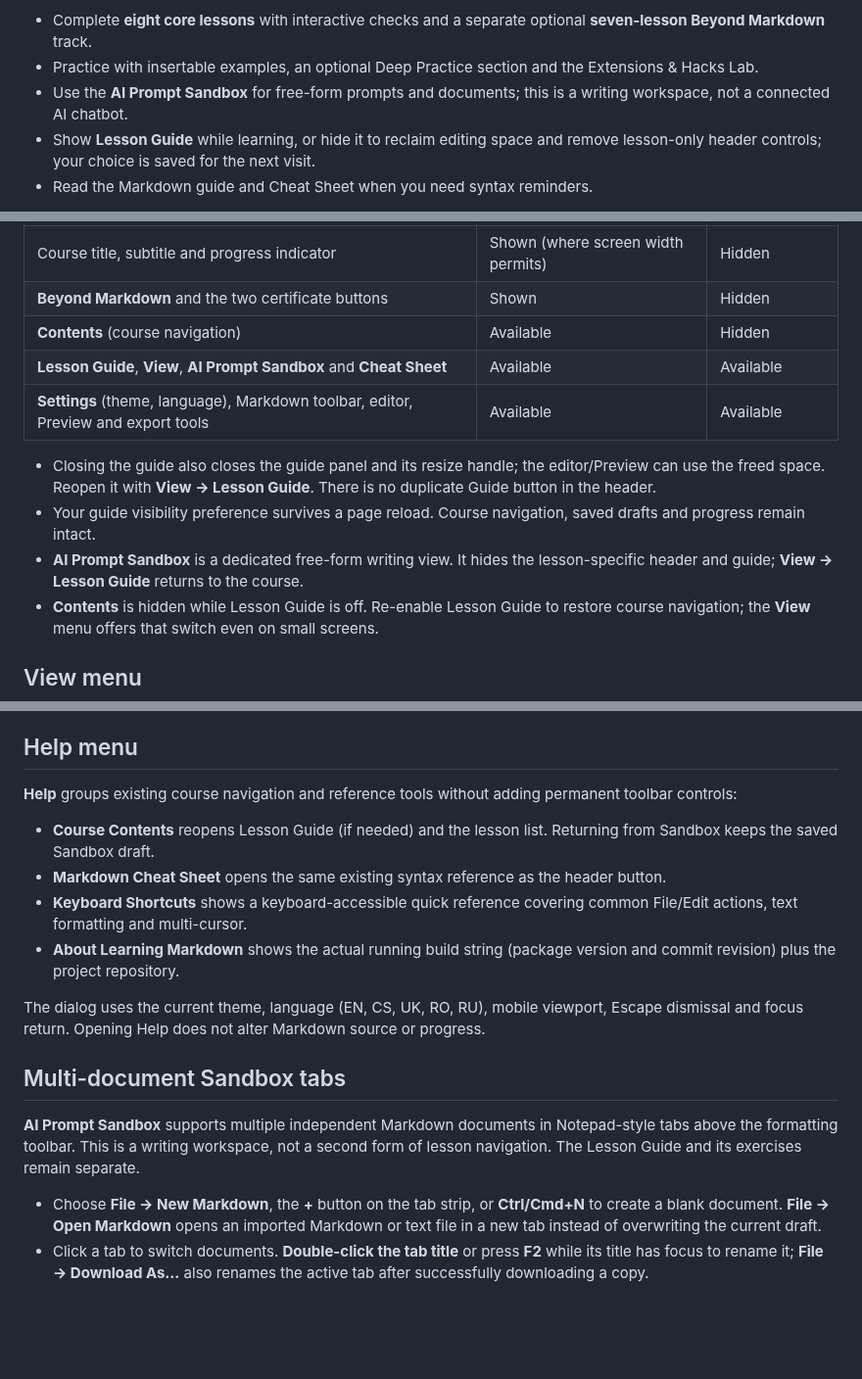
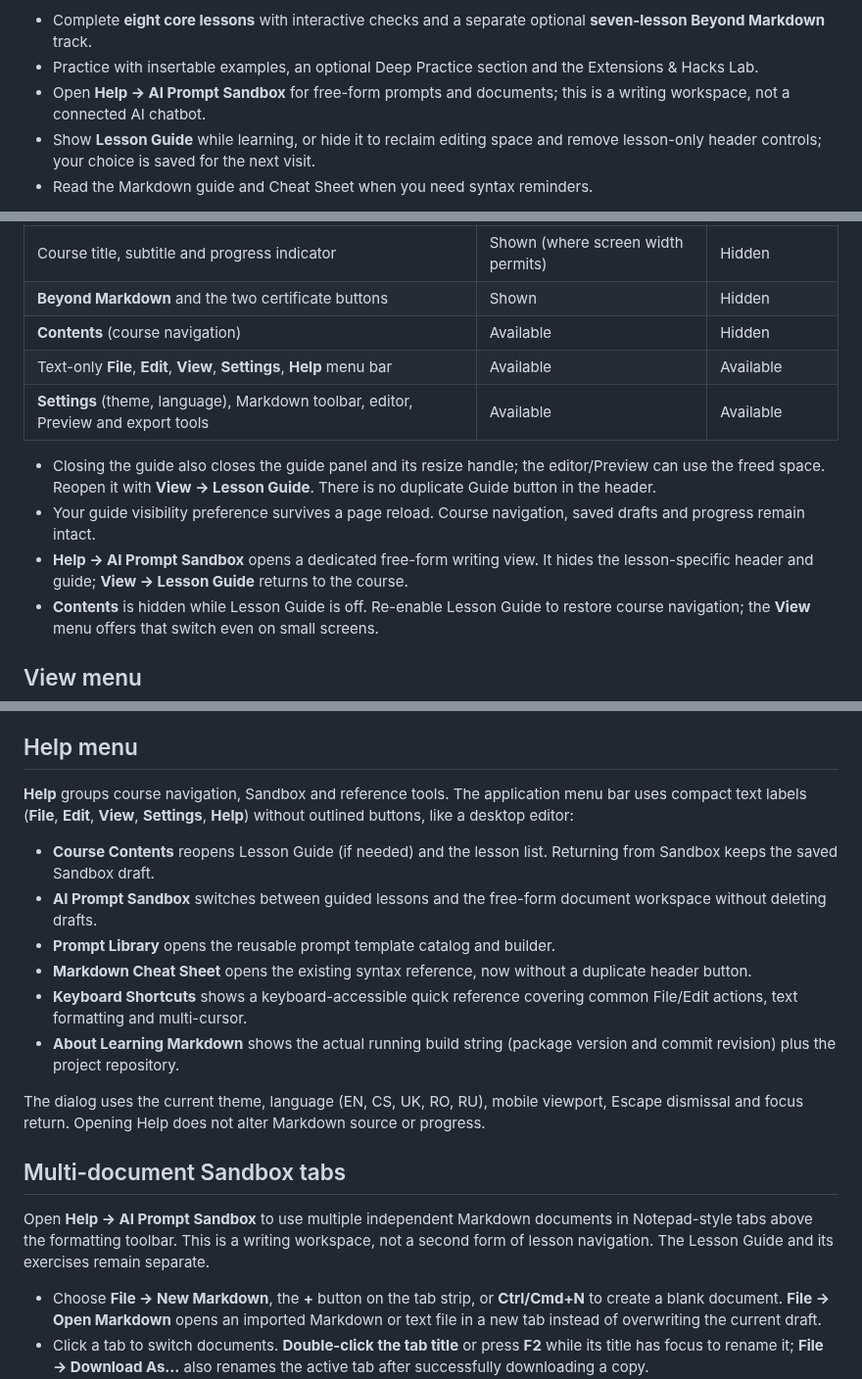
Before and after one commit to shafranek-js/learning-markdown, a Markdown page: README.md, 3 parts joined by grey strips. Shown at 98% size. GitHub-like rendering; blank space fills up the shorter version.

Commit message:
docs: align README with Illustrator-style Help menu (#96)

```diff
--- a/README.md
+++ b/README.md
@@ -58,7 +58,7 @@ Your document drafts and learning progress stay in your browser. No account, ser
 
 - Complete **eight core lessons** with interactive checks and a separate optional **seven-lesson Beyond Markdown** track.
 - Practice with insertable examples, an optional Deep Practice section and the Extensions & Hacks Lab.
-- Use the **AI Prompt Sandbox** for free-form prompts and documents; this is a writing workspace, not a connected AI chatbot.
+- Open **Help → AI Prompt Sandbox** for free-form prompts and documents; this is a writing workspace, not a connected AI chatbot.
 - Show **Lesson Guide** while learning, or hide it to reclaim editing space and remove lesson-only header controls; your choice is saved for the next visit.
 - Read the Markdown guide and Cheat Sheet when you need syntax reminders.
 
@@ -110,12 +110,12 @@ renders as a formatted heading, quotation, checklist and link without changing t
 | Course title, subtitle and progress indicator | Shown (where screen width permits) | Hidden |
 | **Beyond Markdown** and the two certificate buttons | Shown | Hidden |
 | **Contents** (course navigation) | Available | Hidden |
-| **Lesson Guide**, **View**, **AI Prompt Sandbox** and **Cheat Sheet** | Available | Available |
+| Text-only **File**, **Edit**, **View**, **Settings**, **Help** menu bar | Available | Available |
 | **Settings** (theme, language), Markdown toolbar, editor, Preview and export tools | Available | Available |
 
 - Closing the guide also closes the guide panel and its resize handle; the editor/Preview can use the freed space. Reopen it with **View → Lesson Guide**. There is no duplicate Guide button in the header.
 - Your guide visibility preference survives a page reload. Course navigation, saved drafts and progress remain intact.
-- **AI Prompt Sandbox** is a dedicated free-form writing view. It hides the lesson-specific header and guide; **View → Lesson Guide** returns to the course.
+- **Help → AI Prompt Sandbox** opens a dedicated free-form writing view. It hides the lesson-specific header and guide; **View → Lesson Guide** returns to the course.
 - **Contents** is hidden while Lesson Guide is off. Re-enable Lesson Guide to restore course navigation; the **View** menu offers that switch even on small screens.
 
 ## View menu
@@ -154,10 +154,12 @@ Frequently used commands stay close to their work: **View** controls the layout,
 
 ## Help menu
 
-**Help** groups existing course navigation and reference tools without adding permanent toolbar controls:
+**Help** groups course navigation, Sandbox and reference tools. The application menu bar uses compact text labels (**File**, **Edit**, **View**, **Settings**, **Help**) without outlined buttons, like a desktop editor:
 
 - **Course Contents** reopens Lesson Guide (if needed) and the lesson list. Returning from Sandbox keeps the saved Sandbox draft.
-- **Markdown Cheat Sheet** opens the same existing syntax reference as the header button.
+- **AI Prompt Sandbox** switches between guided lessons and the free-form document workspace without deleting drafts.
+- **Prompt Library** opens the reusable prompt template catalog and builder.
+- **Markdown Cheat Sheet** opens the existing syntax reference, now without a duplicate header button.
 - **Keyboard Shortcuts** shows a keyboard-accessible quick reference covering common File/Edit actions, text formatting and multi-cursor.
 - **About Learning Markdown** shows the actual running build string (package version and commit revision) plus the project repository.
 
@@ -165,7 +167,7 @@ The dialog uses the current theme, language (EN, CS, UK, RO, RU), mobile viewpor
 
 ## Multi-document Sandbox tabs
 
-**AI Prompt Sandbox** supports multiple independent Markdown documents in Notepad-style tabs above the formatting toolbar. This is a writing workspace, not a second form of lesson navigation. The Lesson Guide and its exercises remain separate.
+Open **Help → AI Prompt Sandbox** to use multiple independent Markdown documents in Notepad-style tabs above the formatting toolbar. This is a writing workspace, not a second form of lesson navigation. The Lesson Guide and its exercises remain separate.
 
 - Choose **File → New Markdown**, the **+** button on the tab strip, or **Ctrl/Cmd+N** to create a blank document. **File → Open Markdown** opens an imported Markdown or text file in a new tab instead of overwriting the current draft.
 - Click a tab to switch documents. **Double-click the tab title** or press **F2** while its title has focus to rename it; **File → Download As…** also renames the active tab after successfully downloading a copy.
```
Also changed, not shown: other parts of README.md (+2 -2 lines).
